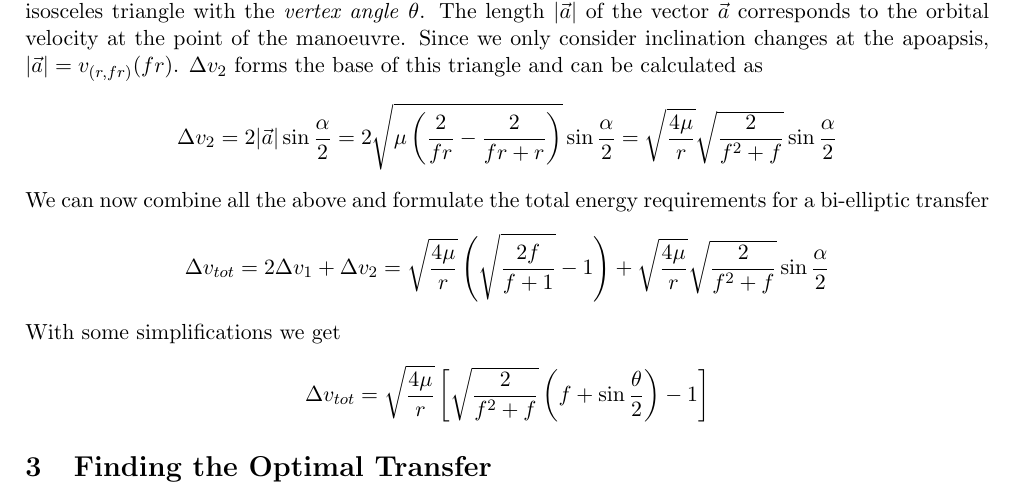
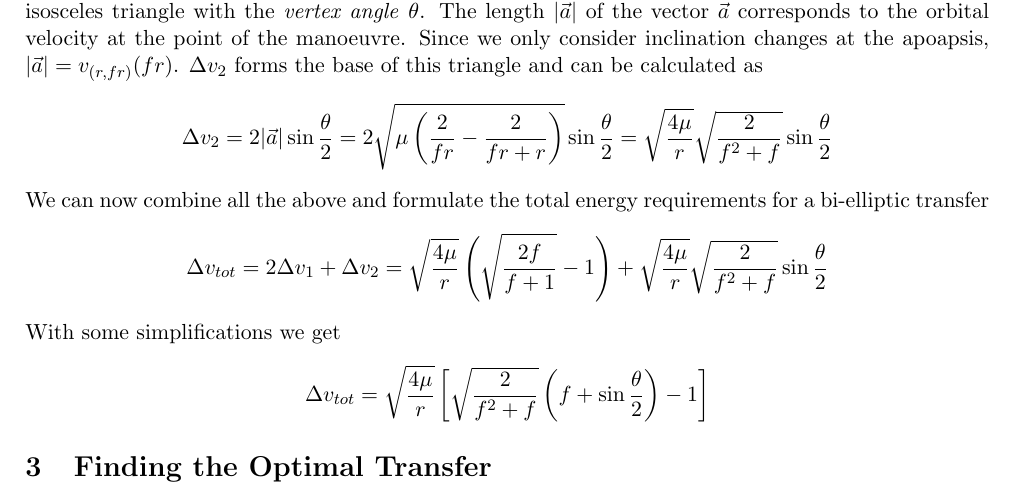
Before and after one commit to ksmonkey123/KSPweb, a LaTeX document (inclination.tex): part of page 2 of 3, cut so that both start at the same text. Compiled offline with pdfLaTeX.

Commit message:
updated inclination.pdf to fix incorrect notation

```diff
--- a/inclination.tex
+++ b/inclination.tex
@@ -46,15 +45,15 @@ $$
 For the inclination change manoeuvre we must consider the problem geometrically: An inclination change by an angle $\theta \in [0,\pi]$ simply rotates the velocity vector by that angle $\theta$. Assuming $\vec{a}$ to be the initial velocity vector and $\vec{b}$ with $|\vec{b}| = |\vec{a}|$, where the angle between $\vec{a}$ and $\vec{b}$ is $\theta$, the target velocity vector, the change in velocity required is $\Delta{}v_2 = |\vec{b} - \vec{a}|$. The vectors $\vec{a}$ and $\vec{b}$ form the legs of an isosceles triangle with the \emph{vertex angle} $\theta$.
 The length $|\vec{a}|$ of the vector $\vec{a}$ corresponds to the orbital velocity at the point of the manoeuvre. Since we only consider inclination changes at the apoapsis, $|\vec{a}| = v_{(r,fr)}(fr)$. $\Delta{}v_2$ forms the base of this triangle and can be calculated as
 $$\Delta{}v_2
-= 2|\vec{a}|\sin\frac{\alpha}2
-= 2\sqrt{  \mu \left(  \frac{2}{fr} - \frac{2}{fr + r}  \right) } \sin\frac{\alpha}2
-= \sqrt{\frac{4\mu}r} \sqrt{\frac{2}{f^2+f}} \sin\frac{\alpha}2
+= 2|\vec{a}|\sin\frac{\theta}2
+= 2\sqrt{  \mu \left(  \frac{2}{fr} - \frac{2}{fr + r}  \right) } \sin\frac{\theta}2
+= \sqrt{\frac{4\mu}r} \sqrt{\frac{2}{f^2+f}} \sin\frac{\theta}2
 $$
 
 We can now combine all the above and formulate the total energy requirements for a bi-elliptic transfer
 $$\Delta{}v_{tot}
 = 2\Delta{}v_1 + \Delta{}v_2
-= \sqrt{\frac{4\mu}r}\left( \sqrt{\frac{2f}{f+1}} - 1  \right) + \sqrt{\frac{4\mu}r} \sqrt{\frac{2}{f^2+f}} \sin\frac{\alpha}2$$
+= \sqrt{\frac{4\mu}r}\left( \sqrt{\frac{2f}{f+1}} - 1  \right) + \sqrt{\frac{4\mu}r} \sqrt{\frac{2}{f^2+f}} \sin\frac{\theta}2$$
 
 With some simplifications we get
 $$\Delta{}v_{tot}= \sqrt{\frac{4\mu}r}\left[ \sqrt{\frac{2}{f^2 + f}} \left(f + \sin\frac{\theta}2 \right) - 1  \right]$$
```
Also changed, not shown: docs/inclination.pdf, inclination.tex (2 more changed lines).
